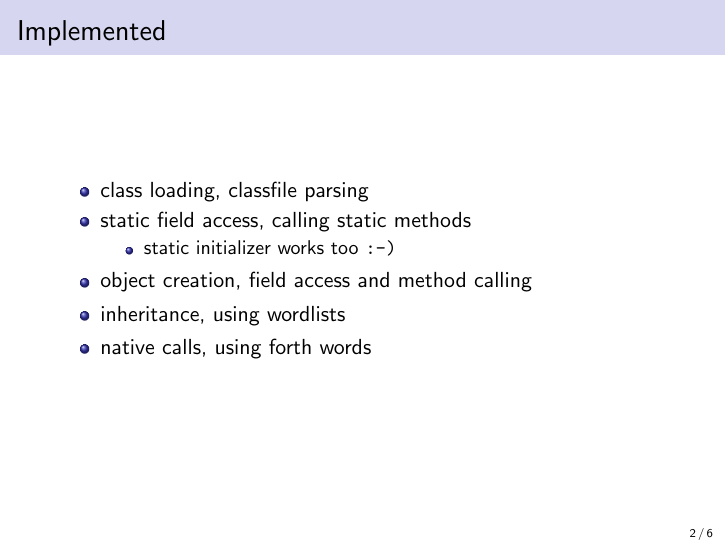
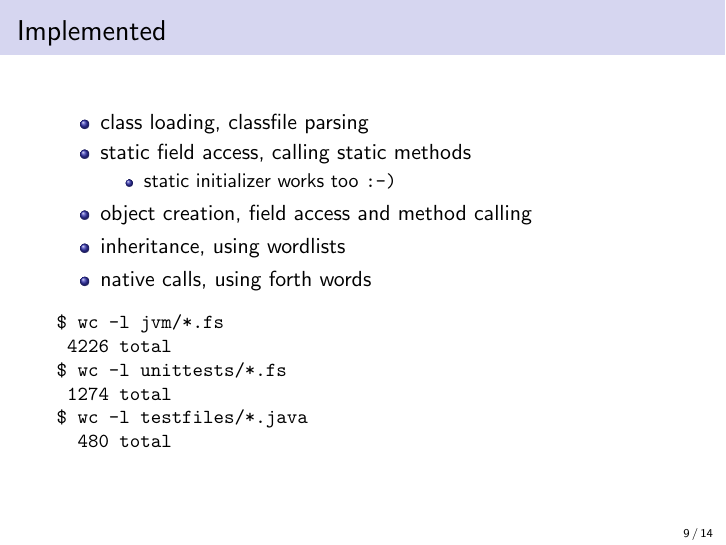
Before and after one commit to JorthVM/JorthVM, LaTeX slides (doc/2/praes.tex): page 2 of 6 before the commit and page 9 of 14 after it. Compiled offline with pdfLaTeX.

Commit message:
praes: .

```diff
--- a/doc/2/praes.tex
+++ b/doc/2/praes.tex
@@ -26,18 +26,34 @@ Urban\\\includegraphics{../github}\vspace{-1cm}}
 \begin{document}
 \frame{\titlepage}
 %%%%%%
-\begin{frame}
+\begin{frame}[fragile]
 	\frametitle{Implemented}
 	\begin{itemize}
 		\item class loading, classfile parsing
+		\pause
 		\item static field access, calling static methods
+		\pause
 		\begin{itemize}
+			\pause
 			\item static initializer works too \texttt{:-)}
 		\end{itemize}
+		\pause
 		\item object creation, field access and method calling
+		\pause
 		\item inheritance, using wordlists
+		\pause
 		\item native calls, using forth words
 	\end{itemize}
+	\pause
+	\small
+\begin{verbatim}
+$ wc -l jvm/*.fs
+ 4226 total
+$ wc -l unittests/*.fs
+ 1274 total
+$ wc -l testfiles/*.java
+  480 total
+\end{verbatim}
 \end{frame}
 
 \lstset{
```
Also changed, not shown: doc/2/praes.tex (5 more changed lines).
